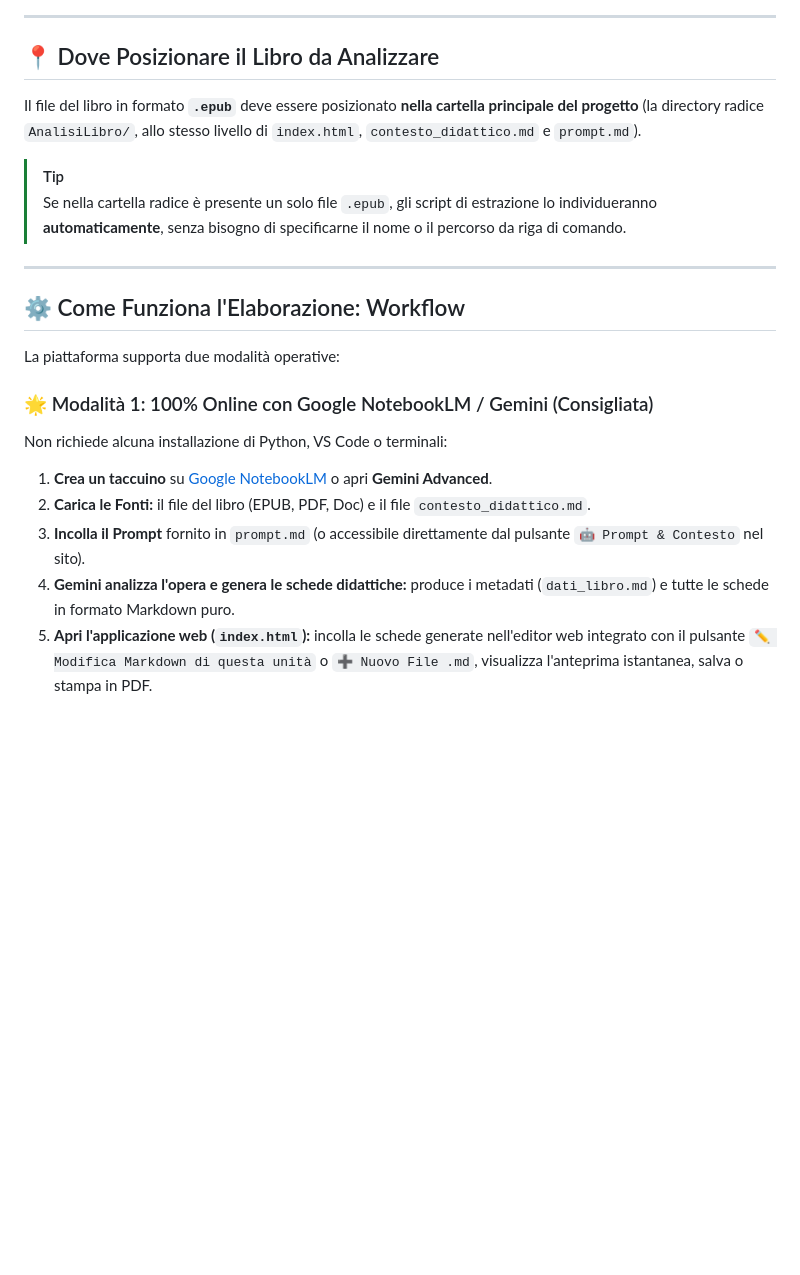
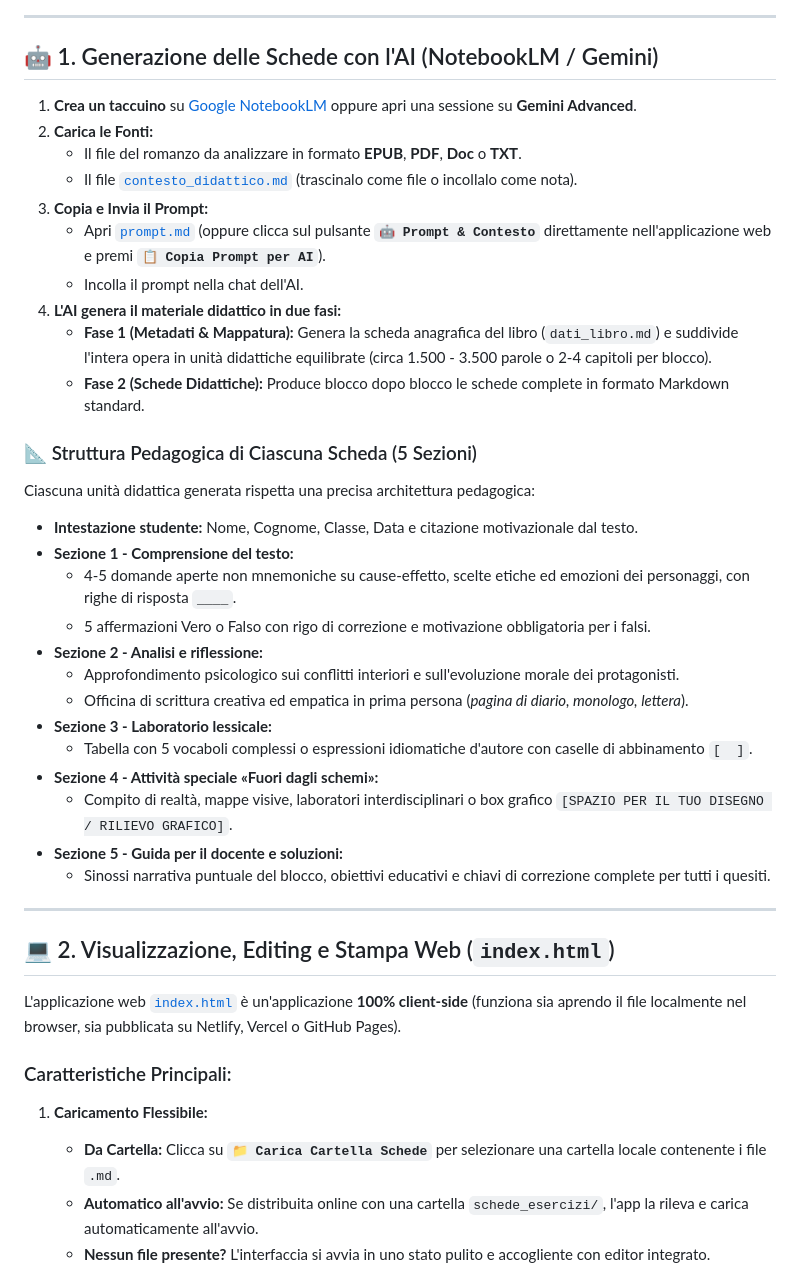
Before and after one commit to aalborghetti/AnalisiLibro, a Markdown page: README.md, the part around one of its changes. Rendered like a GitHub page; blank space fills up the shorter version.

Commit message:
docs: allineato README.md alla nuova architettura del template, sicurezza e workflow online

```diff
--- a/README.md
+++ b/README.md
@@ -29,24 +41,44 @@ AnalisiLibro/
 
 ---
 
-## 📍 Dove Posizionare il Libro da Analizzare
+## 🤖 1. Generazione delle Schede con l'AI (NotebookLM / Gemini)
 
-Il file del libro in formato **`.epub`** deve essere posizionato **nella cartella principale del progetto** (la directory radice `AnalisiLibro/`, allo stesso livello di `index.html`, `contesto_didattico.md` e `prompt.md`).
+1. **Crea un taccuino** su [Google NotebookLM](https://notebooklm.google.com/) oppure apri una sessione su **Gemini Advanced**.
+2. **Carica le Fonti:**
+   - Il file del romanzo da analizzare in formato **EPUB**, **PDF**, **Doc** o **TXT**.
+   - Il file [`contesto_didattico.md`](contesto_didattico.md) (trascinalo come file o incollalo come nota).
+3. **Copia e Invia il Prompt:**
+   - Apri [`prompt.md`](prompt.md) (oppure clicca sul pulsante **`🤖 Prompt & Contesto`** direttamente nell'applicazione web e premi **`📋 Copia Prompt per AI`**).
+   - Incolla il prompt nella chat dell'AI.
+4. **L'AI genera il materiale didattico in due fasi:**
+   - **Fase 1 (Metadati & Mappatura):** Genera la scheda anagrafica del libro (`dati_libro.md`) e suddivide l'intera opera in unità didattiche equilibrate (circa 1.500 - 3.500 parole o 2-4 capitoli per blocco).
+   - **Fase 2 (Schede Didattiche):** Produce blocco dopo blocco le schede complete in formato Markdown standard.
 
-> [!TIP]
-> Se nella cartella radice è presente un solo file `.epub`, gli script di estrazione lo individueranno **automaticamente**, senza bisogno di specificarne il nome o il percorso da riga di comando.
+### 📐 Struttura Pedagogica di Ciascuna Scheda (5 Sezioni)
+Ciascuna unità didattica generata rispetta una precisa architettura pedagogica:
+- **Intestazione studente:** Nome, Cognome, Classe, Data e citazione motivazionale dal testo.
+- **Sezione 1 - Comprensione del testo:**
+  - 4-5 domande aperte non mnemoniche su cause-effetto, scelte etiche ed emozioni dei personaggi, con righe di risposta `____`.
+  - 5 affermazioni Vero o Falso con rigo di correzione e motivazione obbligatoria per i falsi.
+- **Sezione 2 - Analisi e riflessione:**
+  - Approfondimento psicologico sui conflitti interiori e sull'evoluzione morale dei protagonisti.
+  - Officina di scrittura creativa ed empatica in prima persona (*pagina di diario, monologo, lettera*).
+- **Sezione 3 - Laboratorio lessicale:**
+  - Tabella con 5 vocaboli complessi o espressioni idiomatiche d'autore con caselle di abbinamento `[  ]`.
+- **Sezione 4 - Attività speciale «Fuori dagli schemi»:**
+  - Compito di realtà, mappe visive, laboratori interdisciplinari o box grafico `[SPAZIO PER IL TUO DISEGNO / RILIEVO GRAFICO]`.
+- **Sezione 5 - Guida per il docente e soluzioni:**
+  - Sinossi narrativa puntuale del blocco, obiettivi educativi e chiavi di correzione complete per tutti i quesiti.
 
 ---
 
-## ⚙️ Come Funziona l'Elaborazione: Workflow
+## 💻 2. Visualizzazione, Editing e Stampa Web (`index.html`)
 
-La piattaforma supporta due modalità operative:
+L'applicazione web [`index.html`](index.html) è un'applicazione **100% client-side** (funziona sia aprendo il file localmente nel browser, sia pubblicata su Netlify, Vercel o GitHub Pages).
 
-### 🌟 Modalità 1: 100% Online con Google NotebookLM / Gemini (Consigliata)
-Non richiede alcuna installazione di Python, VS Code o terminali:
-1. **Crea un taccuino** su [Google NotebookLM](https://notebooklm.google.com/) o apri **Gemini Advanced**.
-2. **Carica le Fonti:** il file del libro (EPUB, PDF, Doc) e il file `contesto_didattico.md`.
-3. **Incolla il Prompt** fornito in `prompt.md` (o accessibile direttamente dal pulsante `🤖 Prompt & Contesto` nel sito).
-4. **Gemini analizza l'opera e genera le schede didattiche:** produce i metadati (`dati_libro.md`) e tutte le schede in formato Markdown puro.
-5. **Apri l'applicazione web (`index.html`):** incolla le schede generate nell'editor web integrato con il pulsante `✏️ Modifica Markdown di questa unità` o `➕ Nuovo File .md`, visualizza l'anteprima istantanea, salva o stampa in PDF.
+### Caratteristiche Principali:
+1. **Caricamento Flessibile:**
+   - **Da Cartella:** Clicca su **`📁 Carica Cartella Schede`** per selezionare una cartella locale contenente i file `.md`.
+   - **Automatico all'avvio:** Se distribuita online con una cartella `schede_esercizi/`, l'app la rileva e carica automaticamente all'avvio.
+   - **Nessun file presente?** L'interfaccia si avvia in uno stato pulito e accogliente con editor integrato.
 
```
Also changed, not shown: other parts of README.md (+55 -90 lines).
